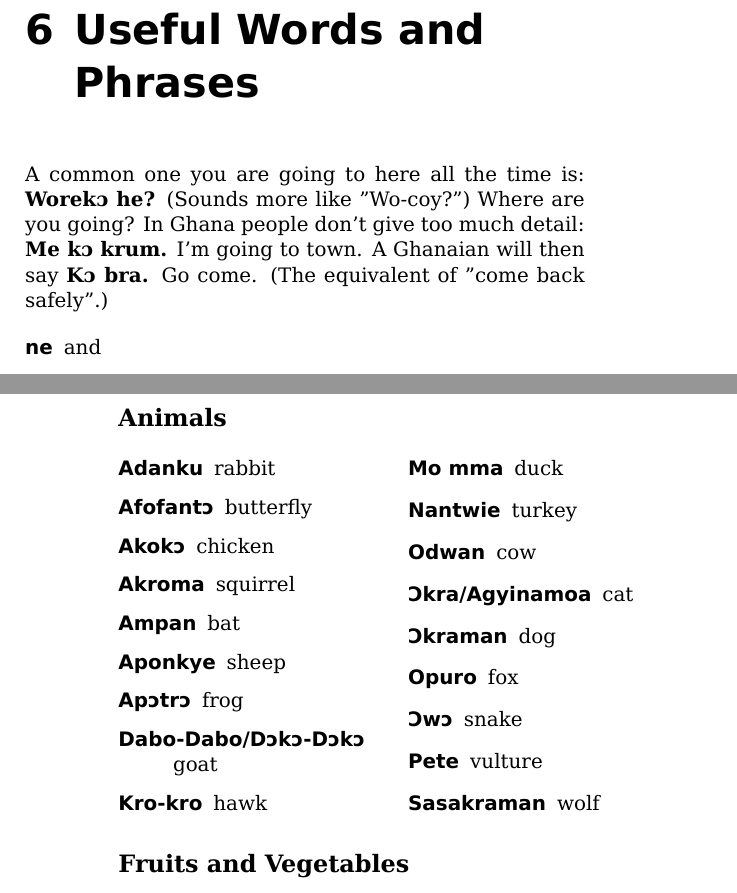
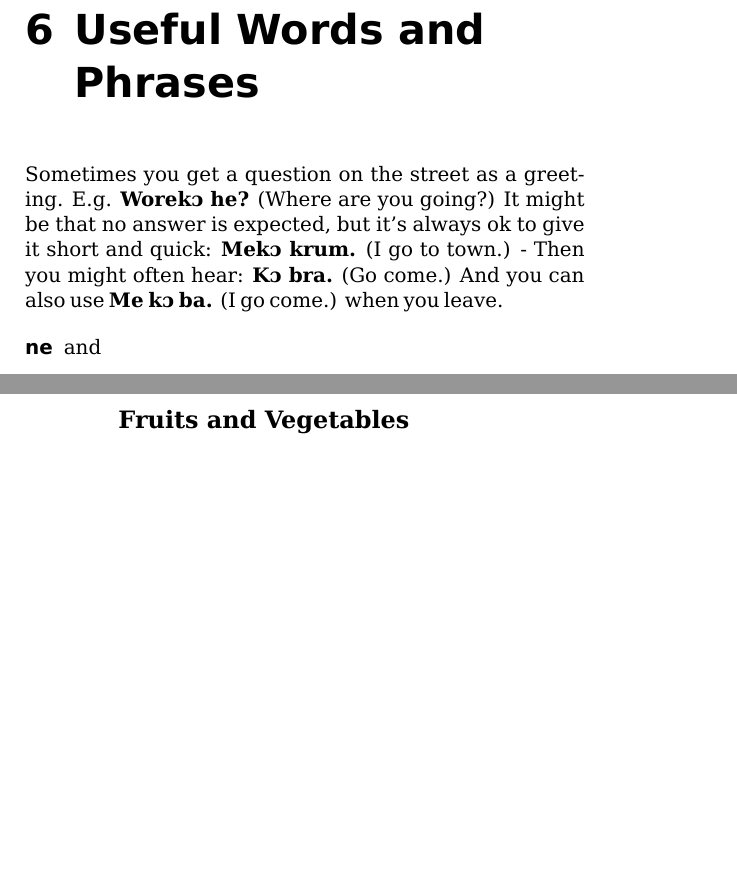
Before and after one commit to pothos/twibook, a LaTeX book (smalltwibook.tex): two parts of pages 17 and 28 of 32, joined at a grey line, cut so that both start at the same text, the shorter picture padded with empty space. Compiled offline with XeLaTeX.

Commit message:
First corrections, animals missing

```diff
--- a/smalltwibook.tex
+++ b/smalltwibook.tex
@@ -381,7 +381,7 @@ Often to speak to a person the title/role is prepended.
 
 \chapter{Useful Words and Phrases}
 
-A common one you are going to here all the time is: \textbf{Worekɔ he?} (Sounds more like "Wo-coy?") Where are you going? In Ghana people don’t give too much detail: \textbf{Me kɔ krum.} I’m going to town. A Ghanaian will then say \textbf{Kɔ bra.} Go come. (The equivalent of "come back safely".)
+Sometimes you get a question on the street as a greeting. E.g. \textbf{Worekɔ he?} (Where are you going?) It might be that no answer is expected, but it's always ok to give it short and quick: \textbf{Mekɔ krum.} (I go to town.) - Then you might often hear: \textbf{Kɔ bra.} (Go come.) And you can also use \textbf{Me kɔ ba.} (I go come.) when you leave.
 
 \begin{description}
   \item[ne] and
@@ -632,34 +638,34 @@ value.
 
 ~
 
-~
-
-
-
-{\large \textbf{Animals}}
-
-\begin{multicols}{2}
-\begin{description}
-  \item[Adanku] rabbit
-  \item[Afofantɔ] butterfly
-  \item[Akokɔ] chicken
-  \item[Akroma] squirrel
-  \item[Ampan] bat
-  \item[Aponkye] sheep
-  \item[Apɔtrɔ] frog
-  \item[Dabo-Dabo/Dɔkɔ-Dɔkɔ] goat
-  \item[Kro-kro] hawk
-  \item[Mo mma] duck
-  \item[Nantwie] turkey
-  \item[Odwan] cow
-  \item[Ɔkra/Agyinamoa] cat
-  \item[Ɔkraman] dog
-  \item[Opuro] fox
-  \item[Ɔwɔ] snake
-  \item[Pete] vulture
-  \item[Sasakraman] wolf
-\end{description}
-\end{multicols}
+%~
+%
+%
+%
+%{\large \textbf{Animals}}
+%
+%\begin{multicols}{2}
+%\begin{description}
+%  \item[Adanku] rabbit
+%  \item[Afofantɔ] butterfly
+%  \item[Akokɔ] chicken
+%  \item[Akroma] squirrel
+%  \item[Ampan] bat
+%  \item[Aponkye] sheep
+%  \item[Apɔtrɔ] frog
+%  \item[Dabo-Dabo/Dɔkɔ-Dɔkɔ] goat
+%  \item[Kro-kro] hawk
+%  \item[Mo mma] duck
+%  \item[Nantwie] turkey
+%  \item[Odwan] cow
+%  \item[Ɔkra/Agyinamoa] cat
+%  \item[Ɔkraman] dog
+%  \item[Opuro] fox
+%  \item[Ɔwɔ] snake
+%  \item[Pete] vulture
+%  \item[Sasakraman] wolf
+%\end{description}
+%\end{multicols}
 
 {\large \textbf{Fruits and Vegetables}}
 
```
Also changed, not shown: SmallTwiBook-aligned.pdf, SmallTwiBook-coverbatch.pdf, SmallTwiBook-innenbatch.pdf, SmallTwiBook.pdf, smalltwibook.tex (10 more changed lines).
